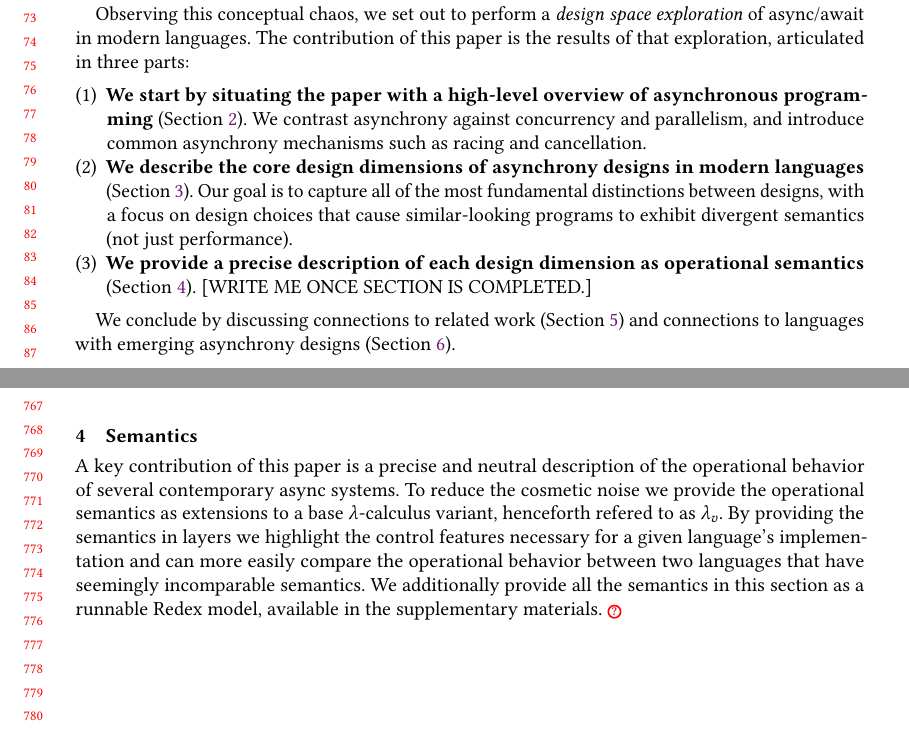
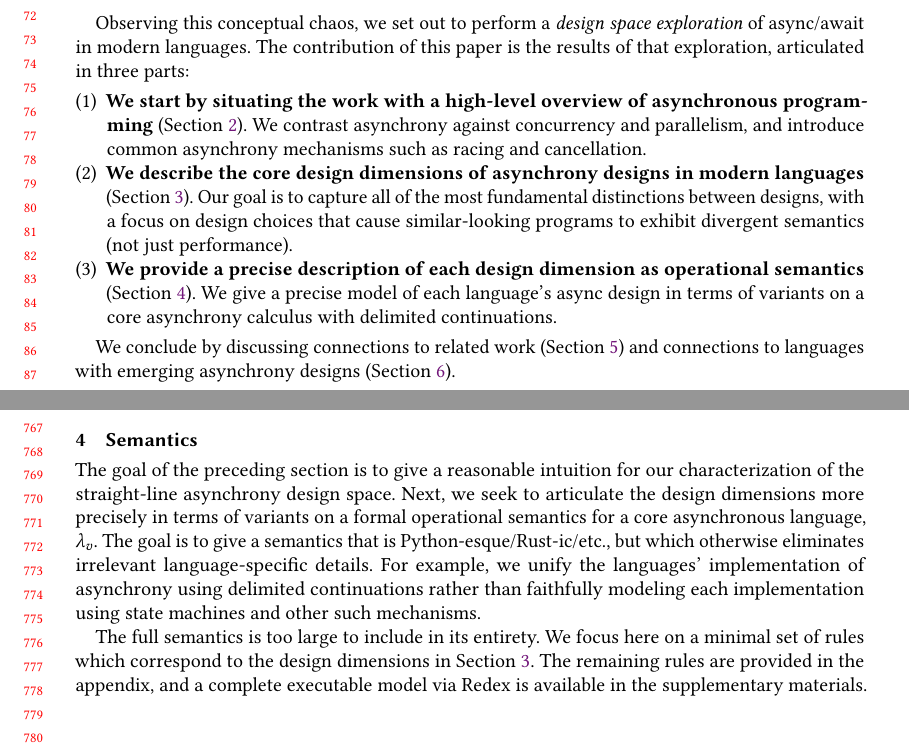
Before and after one commit to gavinleroy/async-await, a LaTeX paper (paper/main.tex, which reads paper/introduction.tex, paper/semantics.tex): two parts of pages 2 and 16 of 25, joined at a grey line, cut at the place of the change. Compiled offline with pdfLaTeX.

Commit message:
Update diagrams, small semantics changeS

```diff
--- a/paper/introduction.tex
+++ b/paper/introduction.tex
@@ -77,7 +77,8 @@ Observing this conceptual chaos, we set out to perform a \emph{design space expl
 
   \item \textbf{We describe the core design dimensions of asynchrony designs in modern languages} (\Cref{sec:designdims}). Our goal is to capture all of the most fundamental distinctions between designs, with a focus on design choices that cause similar-looking programs to exhibit divergent semantics (not just performance).
 
-  \item \textbf{We provide a precise description of each design dimension as operational semantics} (\Cref{sec:semantics}). [WRITE ME ONCE SECTION IS COMPLETED.]
+  \item \textbf{We provide a precise description of each design dimension as operational semantics} (\Cref{sec:semantics}). We give a precise model of each language's async design in terms of variants on a core asynchrony calculus with delimited continuations.
+  % [WRITE ME ONCE SECTION IS COMPLETED.]
 \end{enumerate}
 
 We conclude by discussing connections to related work (\Cref{sec:relatedwork}) and connections to languages with emerging asynchrony designs (\Cref{sec:discussion}).
--- a/paper/semantics.tex
+++ b/paper/semantics.tex
@@ -1,6 +1,12 @@
 \section{Semantics}\label{sec:semantics}
 
-A key contribution of this paper is a precise and neutral description of the operational behavior of several contemporary async systems. To reduce the cosmetic noise we provide the operational semantics as extensions to a base $\lambda$-calculus variant, henceforth refered to as \lc. By providing the semantics in layers we highlight the control features necessary for a given language's implementation and can more easily compare the operational behavior between two languages that have seemingly incomparable semantics. We additionally provide all the semantics in this section as a runnable Redex model, available in the supplementary materials.~\missingcite
+The goal of the preceding section is to give a reasonable intuition for our characterization of the straight-line asynchrony design space. Next, we seek to articulate the design dimensions more precisely in terms of variants on a formal operational semantics for a core asynchronous language, \lc.
+The goal is to give a semantics that is Python-esque/Rust-ic/etc., but which otherwise eliminates irrelevant language-specific details. For example, we unify the languages' implementation of asynchrony using delimited continuations rather than faithfully modeling each implementation using state machines and other such mechanisms.
+% A key contribution of this paper is a precise and neutral description of the operational behavior of several contemporary async systems. To reduce the cosmetic noise we provide the operational semantics as extensions to a base $\lambda$-calculus variant, henceforth refered to as \lc.
+
+The full semantics is too large to include in its entirety. We focus here on a minimal set of rules which correspond to the design dimensions in \Cref{sec:designdims}. The remaining rules are provided in the appendix, and a complete executable model via Redex is available in the supplementary materials.
+
+% By providing the semantics in layers we highlight the control features necessary for a given language's implementation and can more easily compare the operational behavior between two languages that have seemingly incomparable semantics. We additionally provide all the semantics in this section as a runnable Redex model, available in the supplementary materials.~\missingcite
 
 \begin{figure}[H]
   \begin{subfigure}[c]{0.35\textwidth}
```
Also changed, not shown: paper/f/eagerness.pdf, paper/f/suspension.pdf, paper/introduction.tex (4 more changed lines), 1 other file.
